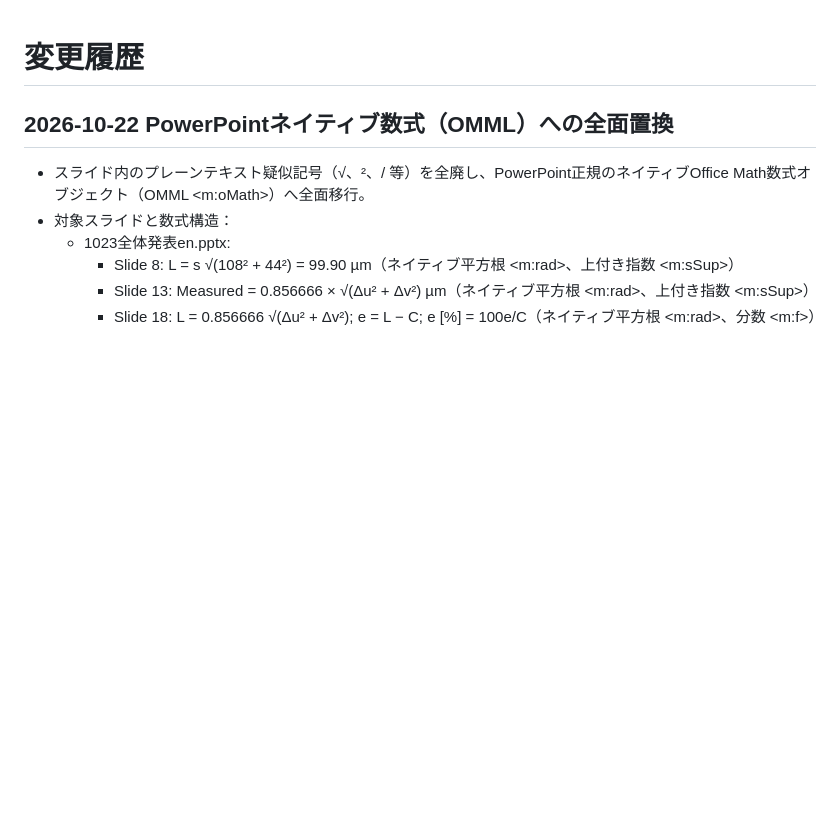
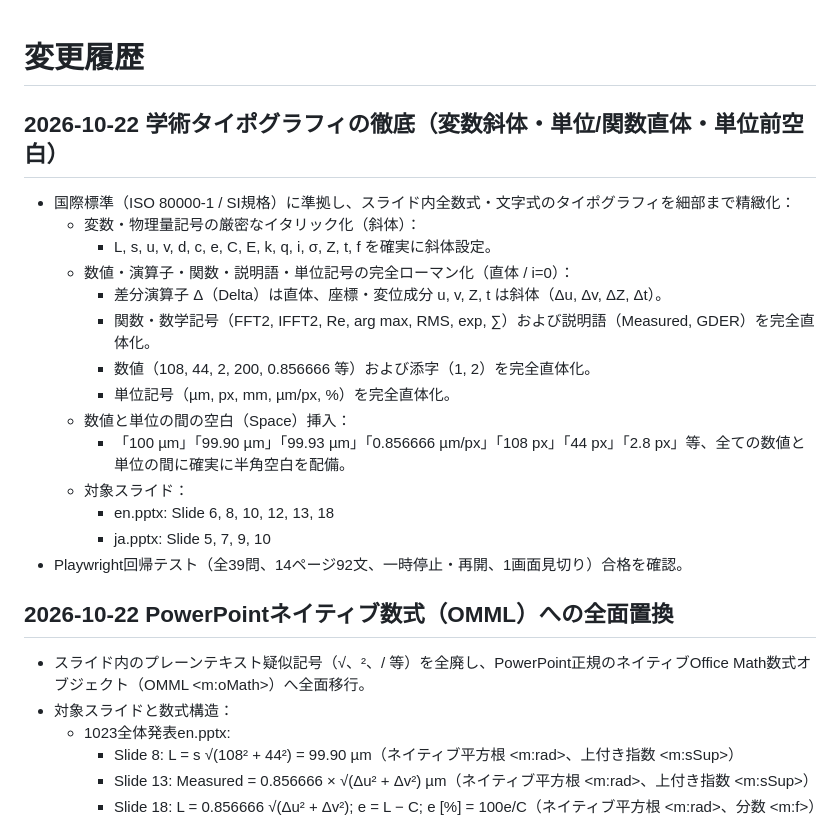
Before and after one commit to B221393/english-speech-practice, a Markdown page: CHANGELOG.md, the part around the change. GitHub-like rendering; blank space fills up the shorter version.

Commit message:
docs: record detailed math typography and unit spacing overhaul in CHANGELOG.md

```diff
--- a/CHANGELOG.md
+++ b/CHANGELOG.md
@@ -1,4 +1,21 @@
 # 変更履歴
+
+## 2026-10-22 学術タイポグラフィの徹底（変数斜体・単位/関数直体・単位前空白）
+
+- 国際標準（ISO 80000-1 / SI規格）に準拠し、スライド内全数式・文字式のタイポグラフィを細部まで精緻化：
+  - 変数・物理量記号の厳密なイタリック化（斜体）：
+    - L, s, u, v, d, c, e, C, E, k, q, i, σ, Z, t, f を確実に斜体設定。
+  - 数値・演算子・関数・説明語・単位記号の完全ローマン化（直体 / i=0）：
+    - 差分演算子 Δ（Delta）は直体、座標・変位成分 u, v, Z, t は斜体（Δu, Δv, ΔZ, Δt）。
+    - 関数・数学記号（FFT2, IFFT2, Re, arg max, RMS, exp, ∑）および説明語（Measured, GDER）を完全直体化。
+    - 数値（108, 44, 2, 200, 0.856666 等）および添字（1, 2）を完全直体化。
+    - 単位記号（µm, px, mm, µm/px, %）を完全直体化。
+  - 数値と単位の間の空白（Space）挿入：
+    - 「100 µm」「99.90 µm」「99.93 µm」「0.856666 µm/px」「108 px」「44 px」「2.8 px」等、全ての数値と単位の間に確実に半角空白を配備。
+  - 対象スライド：
+    - en.pptx: Slide 6, 8, 10, 12, 13, 18
+    - ja.pptx: Slide 5, 7, 9, 10
+- Playwright回帰テスト（全39問、14ページ92文、一時停止・再開、1画面見切り）合格を確認。
 
 ## 2026-10-22 PowerPointネイティブ数式（OMML）への全面置換
 
```
